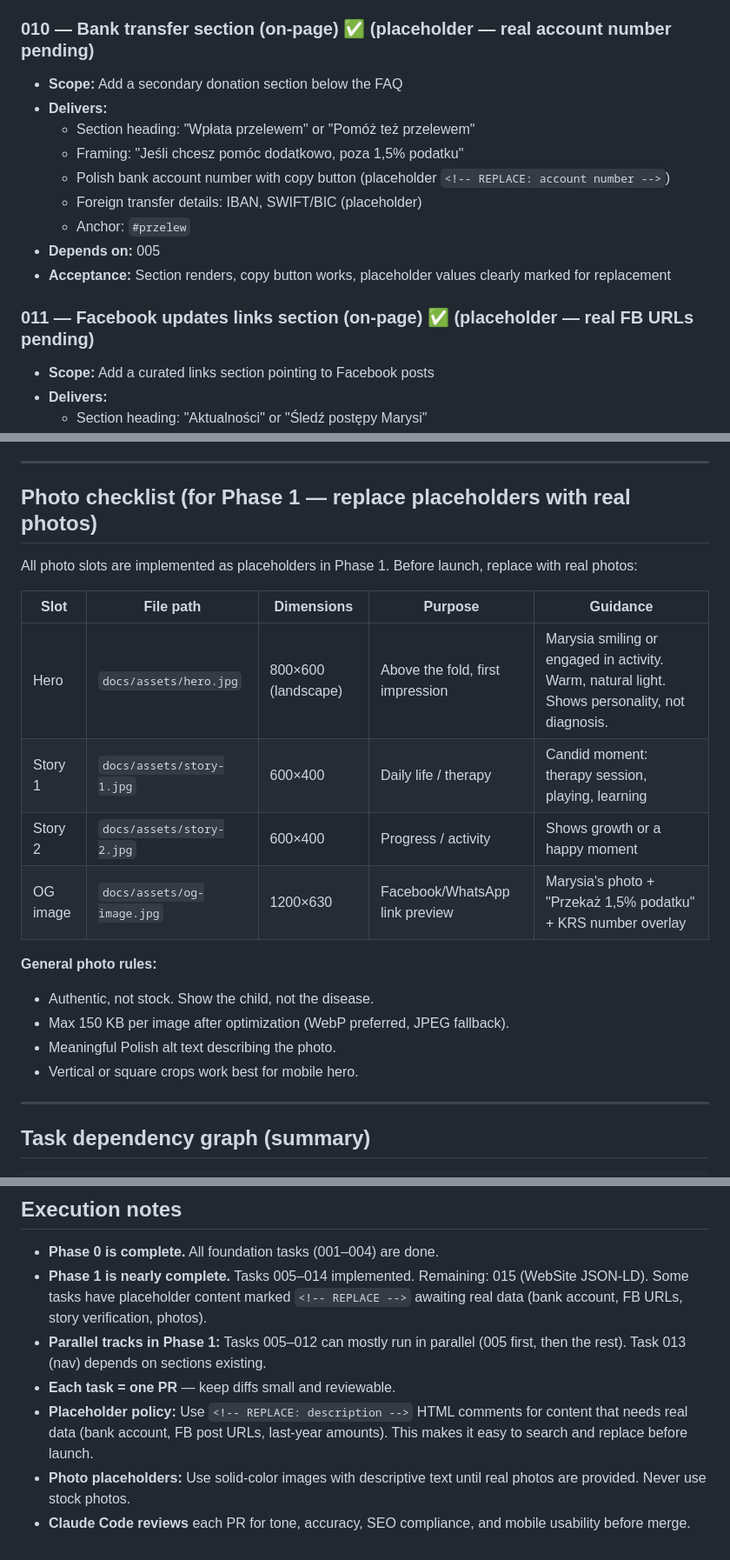
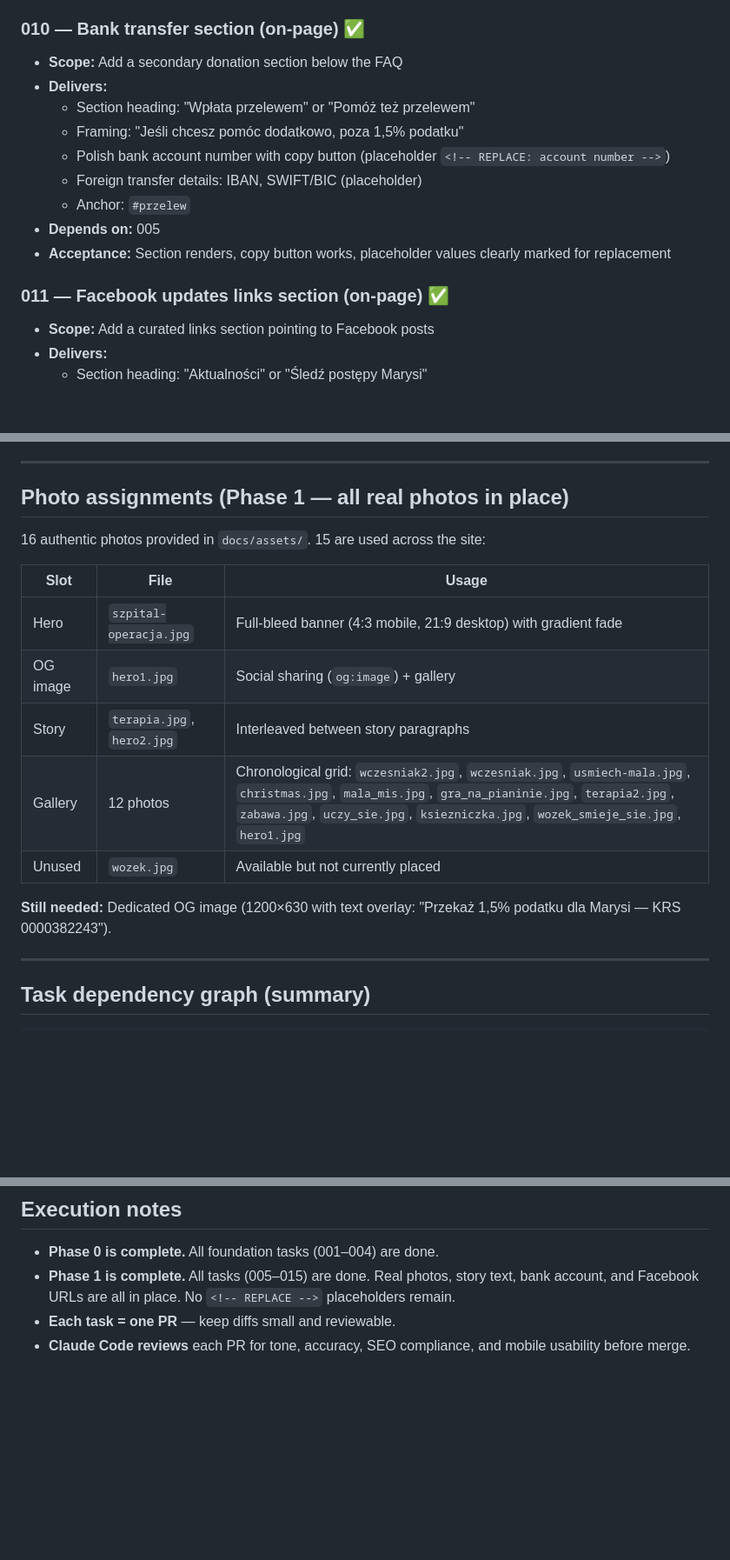
Before and after one commit to marysia15/marysia15.github.io, a Markdown page: tasks/roadmap.md, 3 parts joined by grey strips. Shown at 87% size. GitHub-like rendering; blank space fills up the shorter version.

```diff
--- a/tasks/roadmap.md
+++ b/tasks/roadmap.md
@@ -118,7 +118,7 @@ Tasks are grouped into phases. Within a phase, tasks can often run in parallel.
 - **Depends on:** 005
 - **Acceptance:** FAQ renders, JSON-LD validates (Google Rich Results Test), answers are factually correct
 
-### 010 — Bank transfer section (on-page) ✅ (placeholder — real account number pending)
+### 010 — Bank transfer section (on-page) ✅
 - **Scope:** Add a secondary donation section below the FAQ
 - **Delivers:**
   - Section heading: "Wpłata przelewem" or "Pomóż też przelewem"
@@ -129,7 +129,7 @@ Tasks are grouped into phases. Within a phase, tasks can often run in parallel.
 - **Depends on:** 005
 - **Acceptance:** Section renders, copy button works, placeholder values clearly marked for replacement
 
-### 011 — Facebook updates links section (on-page) ✅ (placeholder — real FB URLs pending)
+### 011 — Facebook updates links section (on-page) ✅
 - **Scope:** Add a curated links section pointing to Facebook posts
 - **Delivers:**
   - Section heading: "Aktualności" or "Śledź postępy Marysi"
@@ -264,22 +264,19 @@ Tasks are grouped into phases. Within a phase, tasks can often run in parallel.
 
 ---
 
-## Photo checklist (for Phase 1 — replace placeholders with real photos)
+## Photo assignments (Phase 1 — all real photos in place)
 
-All photo slots are implemented as placeholders in Phase 1. Before launch, replace with real photos:
+16 authentic photos provided in `docs/assets/`. 15 are used across the site:
 
-| Slot | File path | Dimensions | Purpose | Guidance |
-|------|-----------|-----------|---------|----------|
-| Hero | `docs/assets/hero.jpg` | 800×600 (landscape) | Above the fold, first impression | Marysia smiling or engaged in activity. Warm, natural light. Shows personality, not diagnosis. |
-| Story 1 | `docs/assets/story-1.jpg` | 600×400 | Daily life / therapy | Candid moment: therapy session, playing, learning |
-| Story 2 | `docs/assets/story-2.jpg` | 600×400 | Progress / activity | Shows growth or a happy moment |
-| OG image | `docs/assets/og-image.jpg` | 1200×630 | Facebook/WhatsApp link preview | Marysia's photo + "Przekaż 1,5% podatku" + KRS number overlay |
+| Slot | File | Usage |
+|------|------|-------|
+| Hero | `szpital-operacja.jpg` | Full-bleed banner (4:3 mobile, 21:9 desktop) with gradient fade |
+| OG image | `hero1.jpg` | Social sharing (`og:image`) + gallery |
+| Story | `terapia.jpg`, `hero2.jpg` | Interleaved between story paragraphs |
+| Gallery | 12 photos | Chronological grid: `wczesniak2.jpg`, `wczesniak.jpg`, `usmiech-mala.jpg`, `christmas.jpg`, `mala_mis.jpg`, `gra_na_pianinie.jpg`, `terapia2.jpg`, `zabawa.jpg`, `uczy_sie.jpg`, `ksiezniczka.jpg`, `wozek_smieje_sie.jpg`, `hero1.jpg` |
+| Unused | `wozek.jpg` | Available but not currently placed |
 
-**General photo rules:**
-- Authentic, not stock. Show the child, not the disease.
-- Max 150 KB per image after optimization (WebP preferred, JPEG fallback).
-- Meaningful Polish alt text describing the photo.
-- Vertical or square crops work best for mobile hero.
+**Still needed:** Dedicated OG image (1200×630 with text overlay: "Przekaż 1,5% podatku dla Marysi — KRS 0000382243").
 
 ---
 
@@ -317,9 +314,6 @@ Phase 4 (extras):
 ## Execution notes
 
 - **Phase 0 is complete.** All foundation tasks (001–004) are done.
-- **Phase 1 is nearly complete.** Tasks 005–014 implemented. Remaining: 015 (WebSite JSON-LD). Some tasks have placeholder content marked `<!-- REPLACE -->` awaiting real data (bank account, FB URLs, story verification, photos).
-- **Parallel tracks in Phase 1:** Tasks 005–012 can mostly run in parallel (005 first, then the rest). Task 013 (nav) depends on sections existing.
+- **Phase 1 is complete.** All tasks (005–015) are done. Real photos, story text, bank account, and Facebook URLs are all in place. No `<!-- REPLACE -->` placeholders remain.
 - **Each task = one PR** — keep diffs small and reviewable.
-- **Placeholder policy:** Use `<!-- REPLACE: description -->` HTML comments for content that needs real data (bank account, FB post URLs, last-year amounts). This makes it easy to search and replace before launch.
-- **Photo placeholders:** Use solid-color images with descriptive text until real photos are provided. Never use stock photos.
 - **Claude Code reviews** each PR for tone, accuracy, SEO compliance, and mobile usability before merge.
```
Also changed, not shown: other parts of tasks/roadmap.md (+4 -4 lines), ARCHITECTURE.md (+12 -13 lines).
